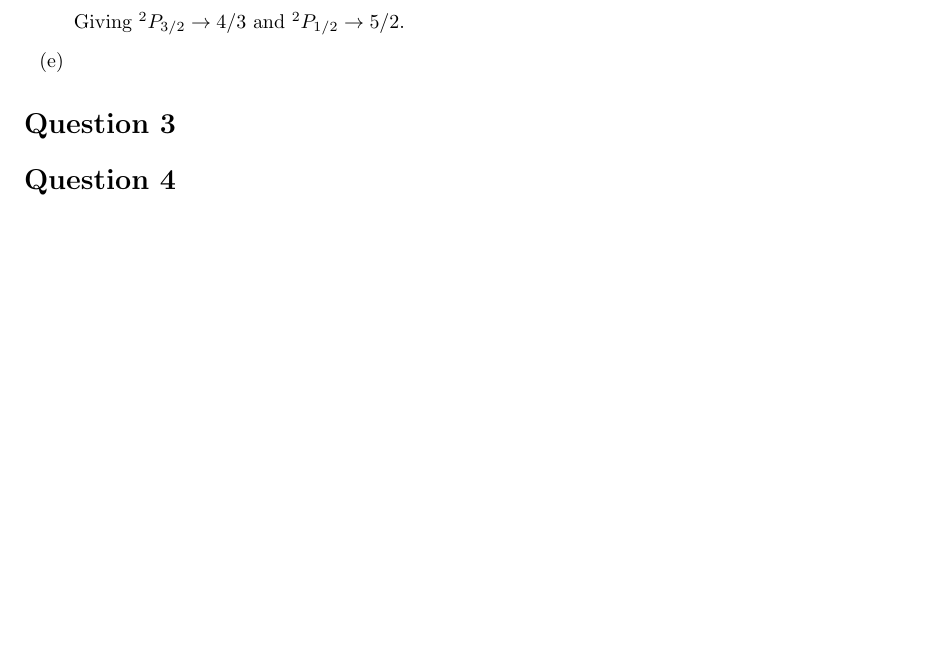
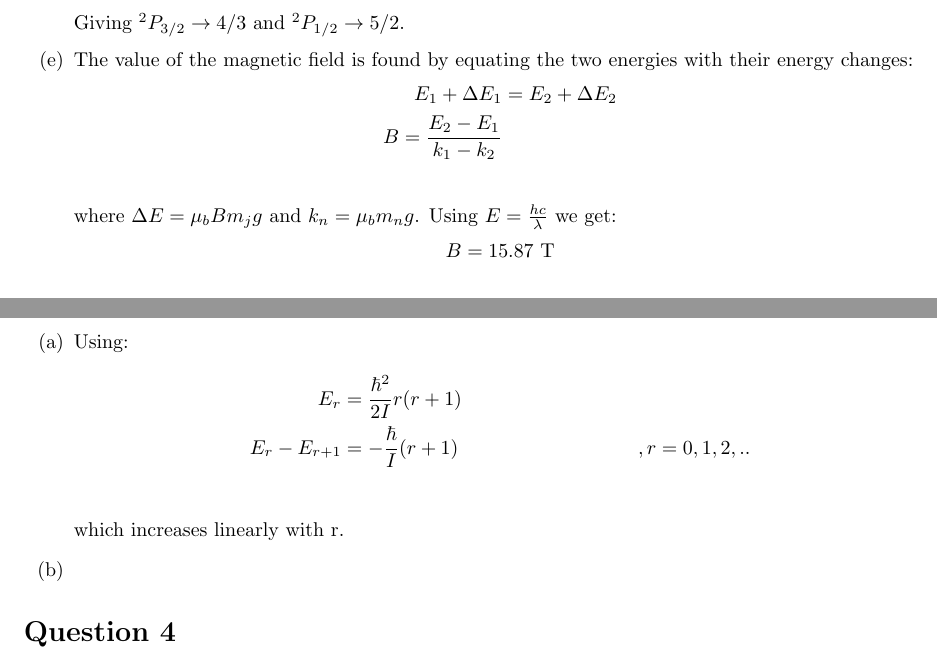
Before and after one commit to goldfish-dave/SeniorQuantumAssignment2, a LaTeX problem sheet (assignment.tex): part of page 2 of 2 before the commit and two parts of pages 2 and 3 of 3 after it, the two joined at a grey line, cut so that both start at the same text, the shorter picture padded with empty space. Compiled offline with pdfLaTeX.

Commit message:
finished q2, starting q3

```diff
--- a/assignment.tex
+++ b/assignment.tex
@@ -70,9 +70,27 @@
 
 	Giving $^{2}P_{3/2} \rightarrow 4/3$ and $^{2}P_{1/2} \rightarrow 5/2$.
 
-	\item[(e)]
+	\item[(e)] The value of the magnetic field is found by equating the two energies with their energy changes:
+		\begin{align*}
+			E_{1} + \Delta E_{1} &= E_{2} + \Delta E_{2} \\
+			B = \frac{E_{2} - E_{1}}{k_{1}-k_{2}} \\
+		\end{align*}
+	where $\Delta E = \mu_{b}B m_{j}g$ and $k_{n} = \mu_{b}m_{n}g$. Using $E = \frac{hc}{\lambda}$ we get:
+		\begin{equation*}
+			B = 15.87 \mbox{ T}
+		\end{equation*}
 \end{itemize}
 
 \section*{Question 3}
+\begin{itemize}
+	\item[(a)] Using:
+		\begin{align*}
+			E_{r} &= \frac{\hbar^{2}}{2I}r(r+1) &\\
+			E_{r} - E_{r+1} &= -\frac{\hbar}{I}(r+1) &, r = 0,1,2,.. \\
+		\end{align*}
+		which increases linearly with r.
+
+	\item[(b)]
+\end{itemize}
 \section*{Question 4}
 \end{document}
```
